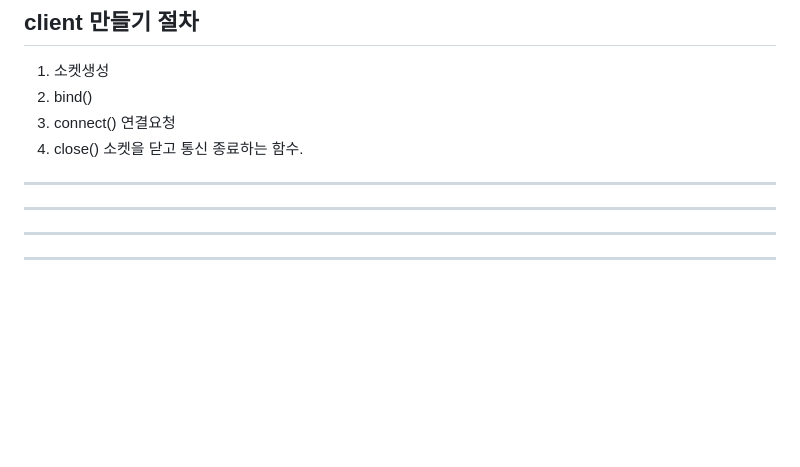
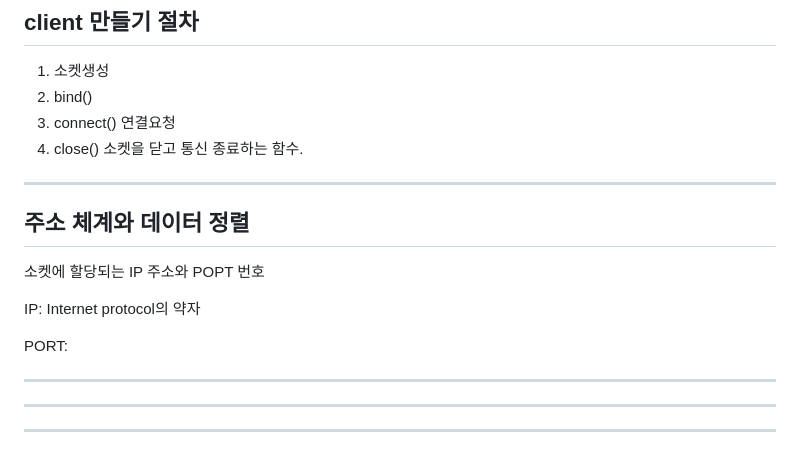
Before and after one commit to judy0465/judy0465-github.io, a Markdown page: photon_pun2.md, the part around the change. Rendered like a GitHub page; blank space fills up the shorter version.

```diff
--- a/photon_pun2.md
+++ b/photon_pun2.md
@@ -164,11 +164,15 @@ const로 선언한 상수는 자동으로 static 변수가 됩니다.
 3. connect() 연결요청
 4. close() 소켓을 닫고 통신 종료하는 함수.
 
-
-
 ---
 
+## 주소 체계와 데이터 정렬
 
+소켓에 할당되는 IP 주소와 POPT 번호
+
+IP: Internet protocol의 약자
+
+PORT:
 
 
 
```
Also changed, not shown: note.md (+3 -18 lines), test_review_note/nanugi.jpg (added).
